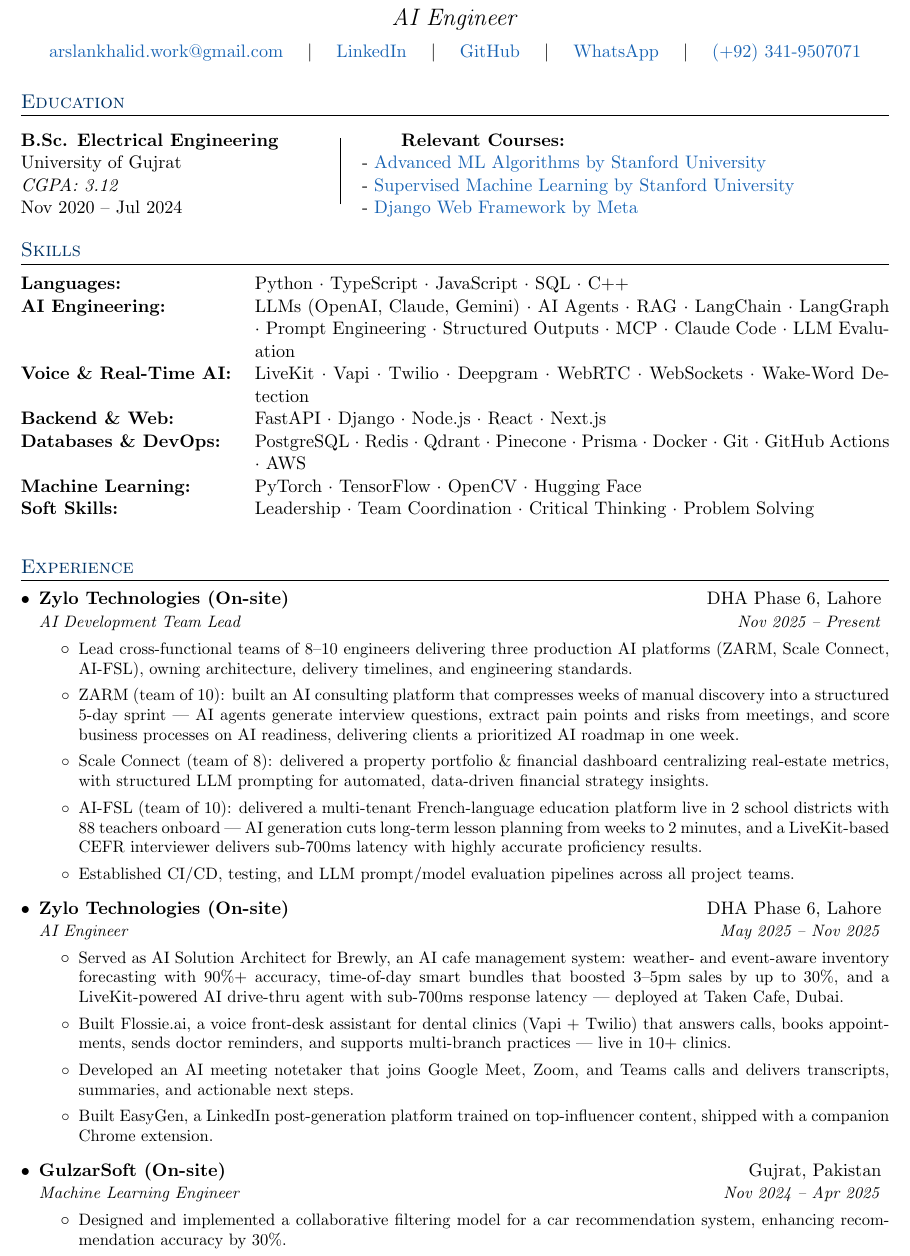
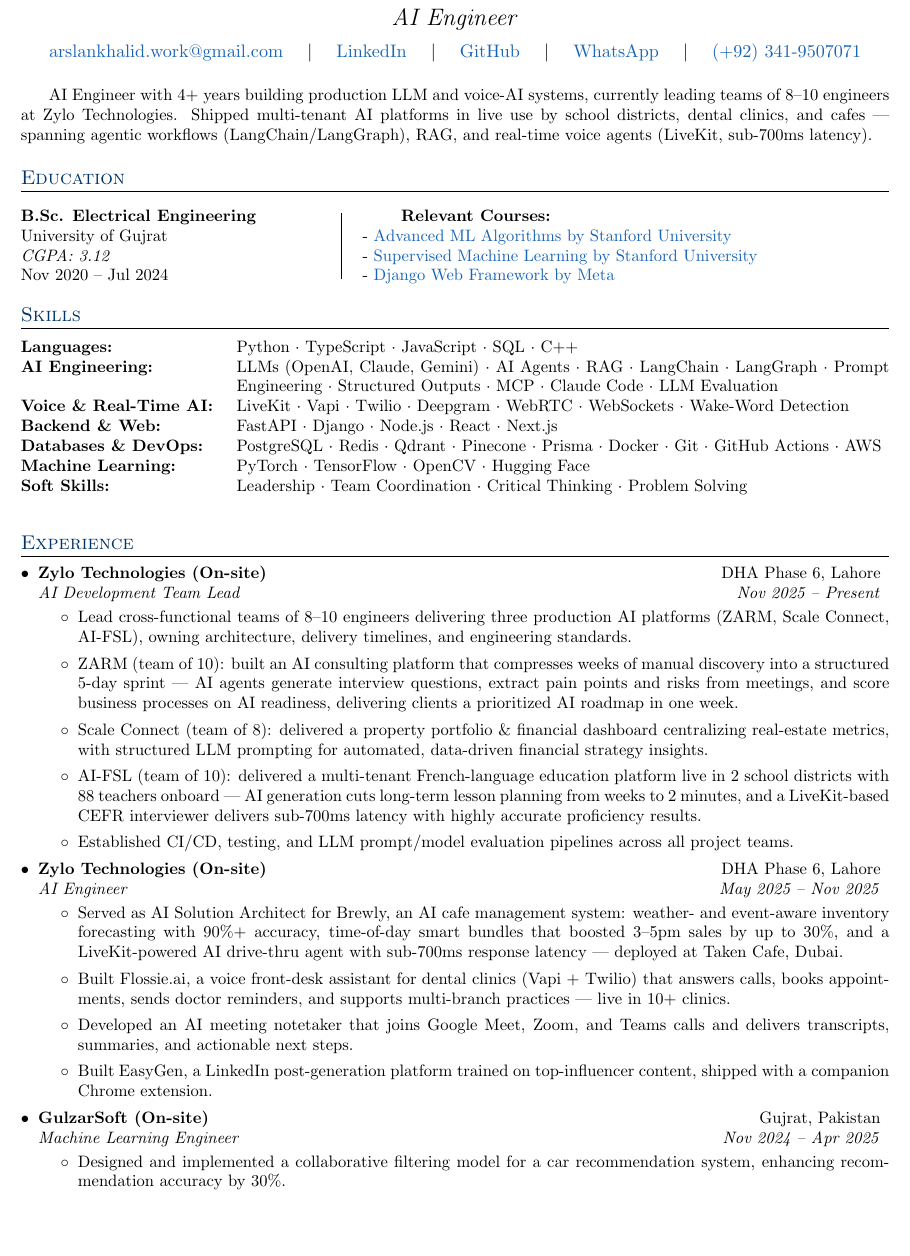
Before and after one commit to iarslankhalid/resume, a LaTeX document (Python/Python-developer.tex, which reads base/summary.tex): part of page 1 of 2, cut so that both start at the same text, the shorter picture padded with empty space. Compiled offline with pdfLaTeX.

Commit message:
Add professional summary below header on final resume

```diff
--- a/Python/Python-developer.tex
+++ b/Python/Python-developer.tex
@@ -15,6 +15,9 @@
 
 %----------HEADING-----------------
 \input{../base/contact.tex}
+
+%----------SUMMARY-----------------
+\input{../base/summary.tex}
 
 %-----------EDUCATION-----------------
 \section{Education}
--- /dev/null
+++ b/base/summary.tex
@@ -0,0 +1,3 @@
+\vspace{2pt}
+\small{AI Engineer with 4+ years building production LLM and voice-AI systems, currently leading teams of 8--10 engineers at Zylo Technologies. Shipped multi-tenant AI platforms in live use by school districts, dental clinics, and cafes --- spanning agentic workflows (LangChain/LangGraph), RAG, and real-time voice agents (LiveKit, sub-700ms latency).}
+\vspace{-4pt}
```
Also changed, not shown: Final Resumes/Arslan's resume.pdf, Python/Python-developer.pdf.
